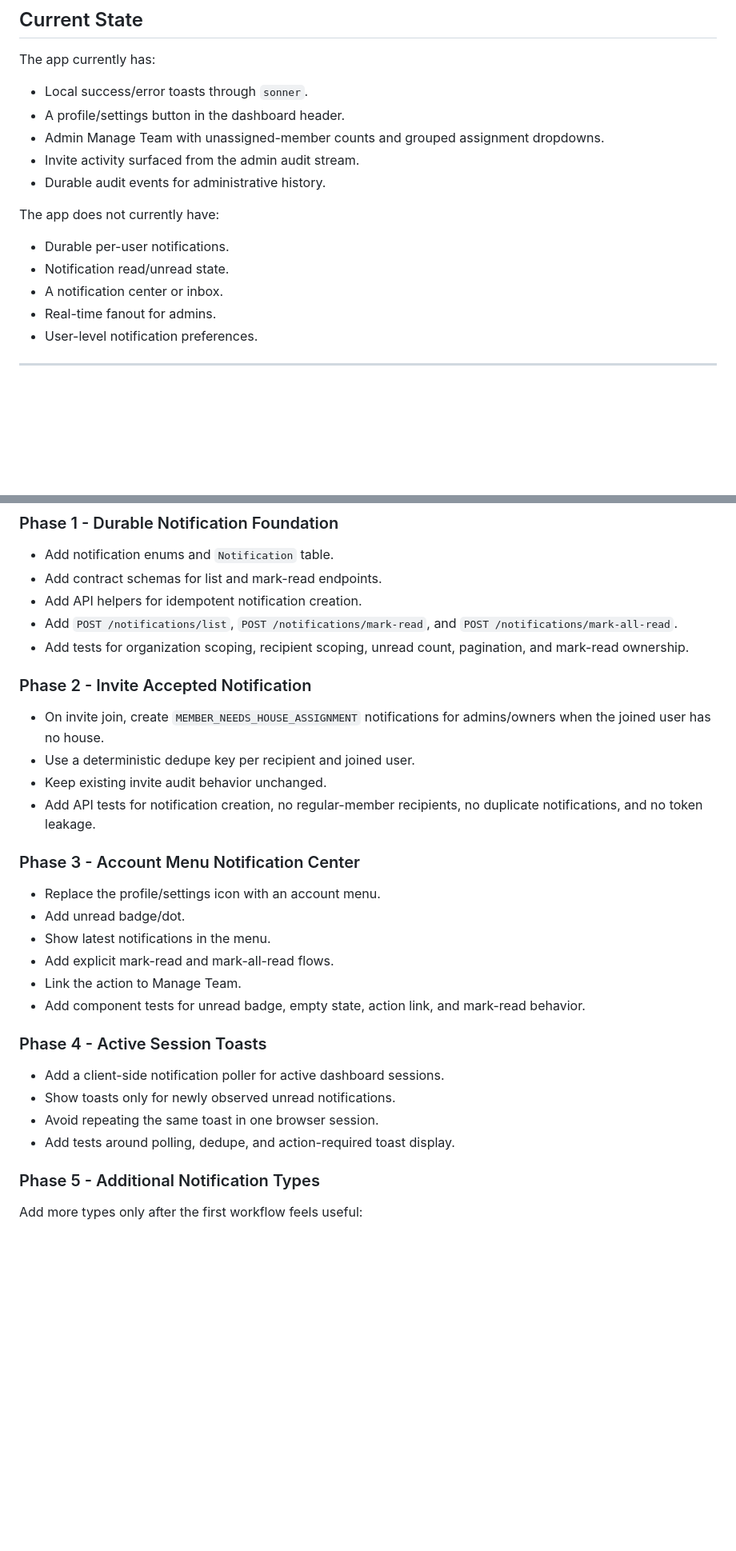
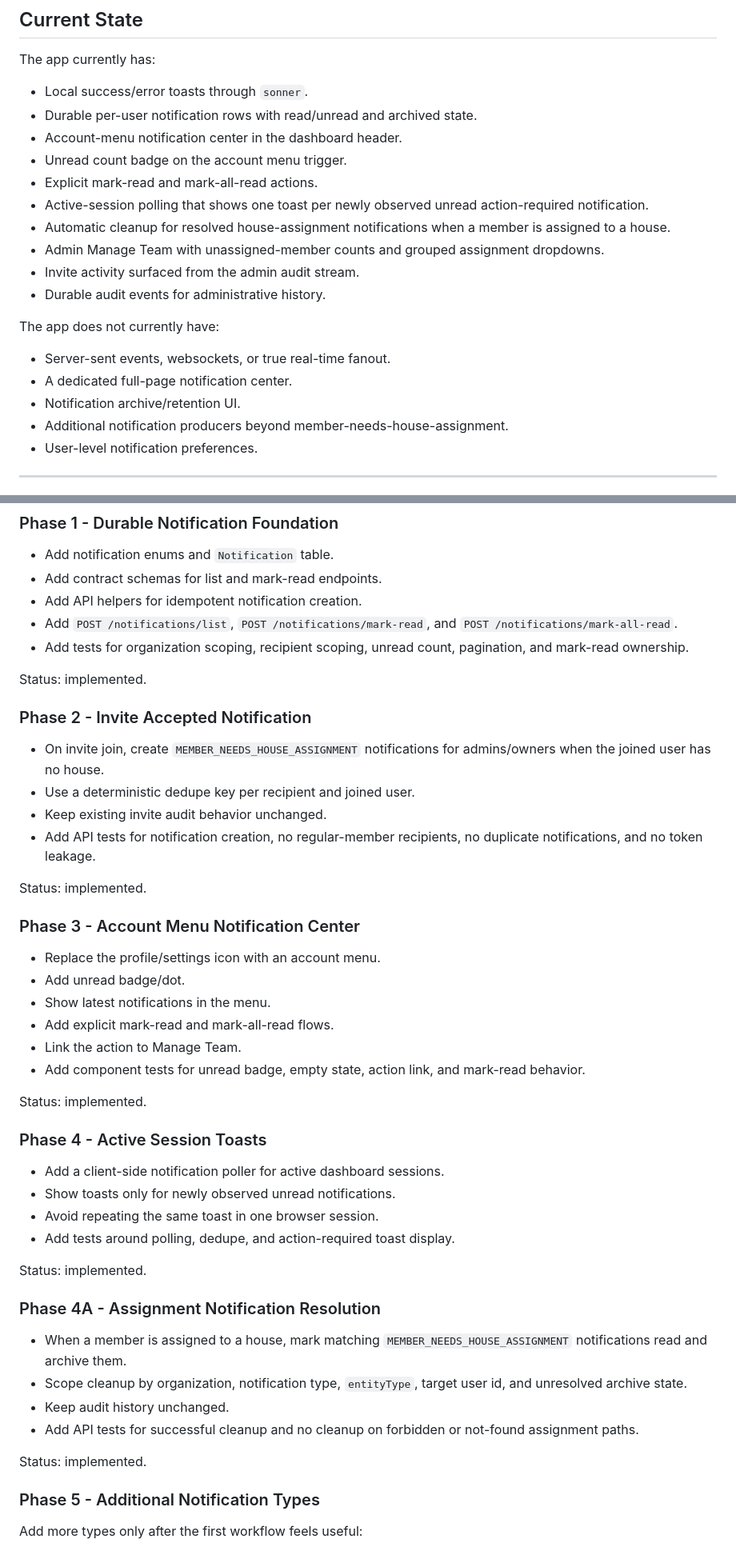
Before and after one commit to Greg89/HousePoints, a Markdown page: docs/notifications-design.md, 2 parts joined by grey strips. Shown at 80% size. GitHub-like rendering; blank space fills up the shorter version.

Commit message:
feat: update notification system design and upcoming features documentation to reflect MVP implementation and deferred items

```diff
--- a/docs/notifications-design.md
+++ b/docs/notifications-design.md
@@ -23,17 +23,22 @@ A toast is useful when an admin is actively using the app, but it is not enough.
 The app currently has:
 
 - Local success/error toasts through `sonner`.
-- A profile/settings button in the dashboard header.
+- Durable per-user notification rows with read/unread and archived state.
+- Account-menu notification center in the dashboard header.
+- Unread count badge on the account menu trigger.
+- Explicit mark-read and mark-all-read actions.
+- Active-session polling that shows one toast per newly observed unread action-required notification.
+- Automatic cleanup for resolved house-assignment notifications when a member is assigned to a house.
 - Admin Manage Team with unassigned-member counts and grouped assignment dropdowns.
 - Invite activity surfaced from the admin audit stream.
 - Durable audit events for administrative history.
 
 The app does not currently have:
 
-- Durable per-user notifications.
-- Notification read/unread state.
-- A notification center or inbox.
-- Real-time fanout for admins.
+- Server-sent events, websockets, or true real-time fanout.
+- A dedicated full-page notification center.
+- Notification archive/retention UI.
+- Additional notification producers beyond member-needs-house-assignment.
 - User-level notification preferences.
 
 ---
@@ -311,12 +319,16 @@ Recommended defaults:
 - Add `POST /notifications/list`, `POST /notifications/mark-read`, and `POST /notifications/mark-all-read`.
 - Add tests for organization scoping, recipient scoping, unread count, pagination, and mark-read ownership.
 
+Status: implemented.
+
 ### Phase 2 - Invite Accepted Notification
 
 - On invite join, create `MEMBER_NEEDS_HOUSE_ASSIGNMENT` notifications for admins/owners when the joined user has no house.
 - Use a deterministic dedupe key per recipient and joined user.
 - Keep existing invite audit behavior unchanged.
 - Add API tests for notification creation, no regular-member recipients, no duplicate notifications, and no token leakage.
+
+Status: implemented.
 
 ### Phase 3 - Account Menu Notification Center
 
@@ -327,12 +339,25 @@ Recommended defaults:
 - Link the action to Manage Team.
 - Add component tests for unread badge, empty state, action link, and mark-read behavior.
 
+Status: implemented.
+
 ### Phase 4 - Active Session Toasts
 
 - Add a client-side notification poller for active dashboard sessions.
 - Show toasts only for newly observed unread notifications.
 - Avoid repeating the same toast in one browser session.
 - Add tests around polling, dedupe, and action-required toast display.
+
+Status: implemented.
+
+### Phase 4A - Assignment Notification Resolution
+
+- When a member is assigned to a house, mark matching `MEMBER_NEEDS_HOUSE_ASSIGNMENT` notifications read and archive them.
+- Scope cleanup by organization, notification type, `entityType`, target user id, and unresolved archive state.
+- Keep audit history unchanged.
+- Add API tests for successful cleanup and no cleanup on forbidden or not-found assignment paths.
+
+Status: implemented.
 
 ### Phase 5 - Additional Notification Types
 
```
Also changed, not shown: other parts of docs/notifications-design.md (+19 -5 lines), docs/upcoming-features.md (+2 -3 lines).
